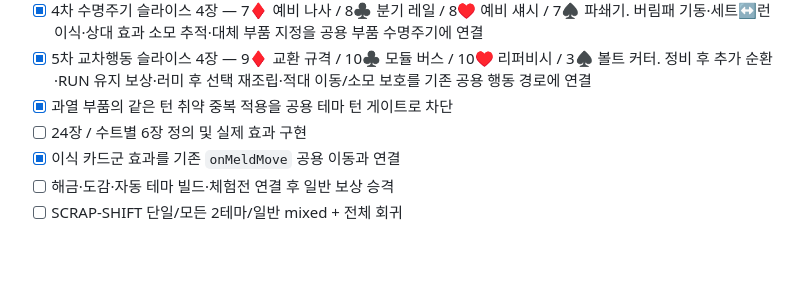
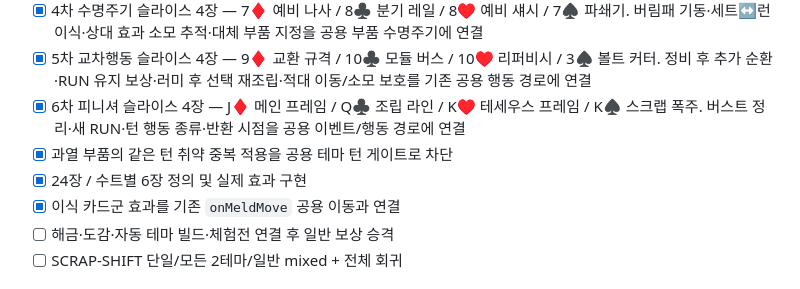
Before and after one commit to EpicenterGUY/rummy-dual, a Markdown page: ROADMAP.md, the part around the change. Rendered like a GitHub page; blank space fills up the shorter version.

Commit message:
docs: mark SCRAP-SHIFT 24 DEV effects complete

```diff
--- a/ROADMAP.md
+++ b/ROADMAP.md
@@ -394,8 +394,9 @@ V-SIGNAL 24장 + ZERO-SIGHT 18장 + POINT-BLANK 18장의 개별 구현 뒤, 실
 - [x] 3차 유틸리티 슬라이스 4장 — 5♦ 표준 규격 / 4♣ 임시 용접 / 2♥ 자석 회수기 / 10♠ 과열 부품. 부품 상태의 세트 진입·런 보호·무료 회수·반환 취약을 실제 행동 경로에 연결
 - [x] 4차 수명주기 슬라이스 4장 — 7♦ 예비 나사 / 8♣ 분기 레일 / 8♥ 예비 섀시 / 7♠ 파쇄기. 버림패 기동·세트↔런 이식·상대 효과 소모 추적·대체 부품 지정을 공용 부품 수명주기에 연결
 - [x] 5차 교차행동 슬라이스 4장 — 9♦ 교환 규격 / 10♣ 모듈 버스 / 10♥ 리퍼비시 / 3♠ 볼트 커터. 정비 후 추가 순환·RUN 유지 보상·러미 후 선택 재조립·적대 이동/소모 보호를 기존 공용 행동 경로에 연결
+- [x] 6차 피니셔 슬라이스 4장 — J♦ 메인 프레임 / Q♣ 조립 라인 / K♥ 테세우스 프레임 / K♠ 스크랩 폭주. 버스트 정리·새 RUN·턴 행동 종류·반환 시점을 공용 이벤트/행동 경로에 연결
 - [x] 과열 부품의 같은 턴 취약 중복 적용을 공용 테마 턴 게이트로 차단
-- [ ] 24장 / 수트별 6장 정의 및 실제 효과 구현
+- [x] 24장 / 수트별 6장 정의 및 실제 효과 구현
 - [x] 이식 카드군 효과를 기존 `onMeldMove` 공용 이동과 연결
 - [ ] 해금·도감·자동 테마 빌드·체험전 연결 후 일반 보상 승격
 - [ ] SCRAP-SHIFT 단일/모든 2테마/일반 mixed + 전체 회귀
```
